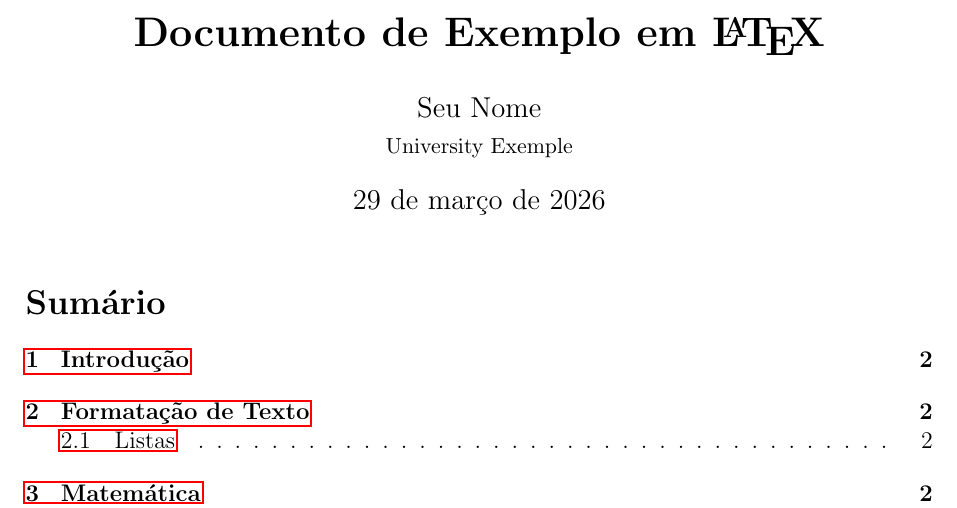
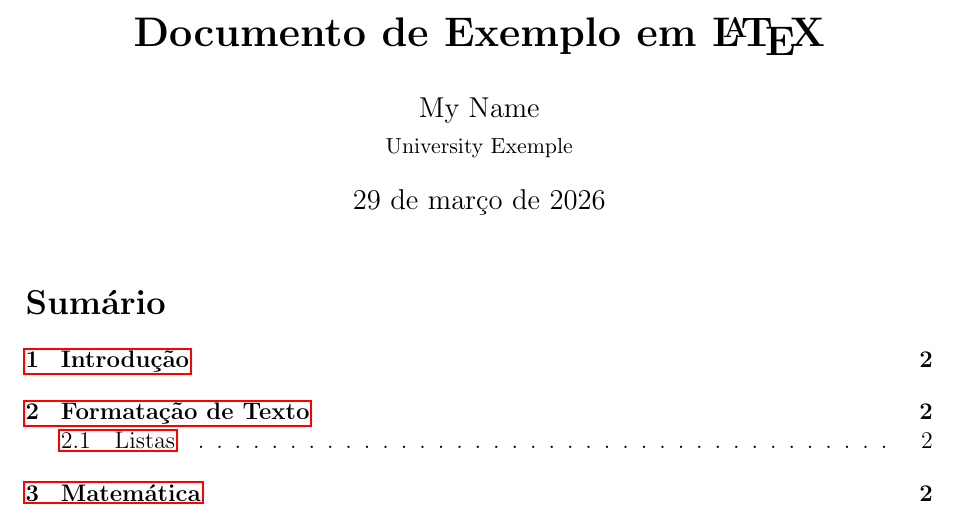
Before and after one commit to schariar11/allmath, a LaTeX document (latex.tex): part of page 1 of 3, cut so that both start at the same text. Compiled offline with pdfLaTeX.

Commit message:
alter to run the workflow

```diff
--- a/latex.tex
+++ b/latex.tex
@@ -14,7 +14,7 @@
 
 % Informações do documento
 \title{\textbf{Documento de Exemplo em \LaTeX}}
-\author{Seu Nome \\ \small University Exemple}
+\author{My Name \\ \small University Exemple}
 \date{\today}
 
 \begin{document}
```
